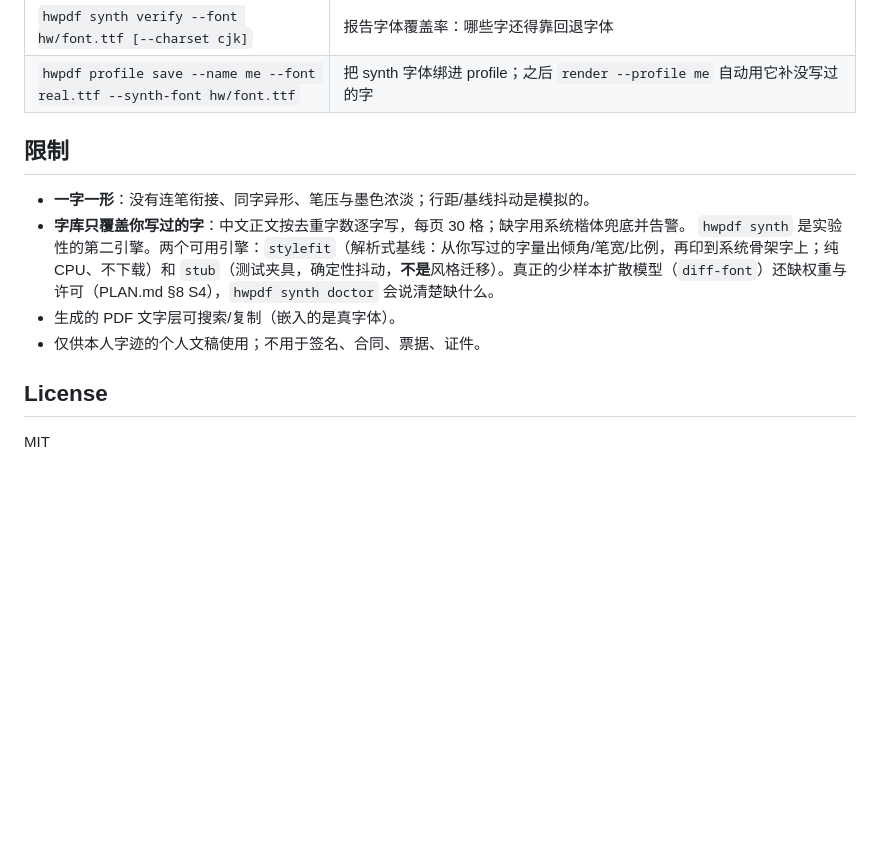
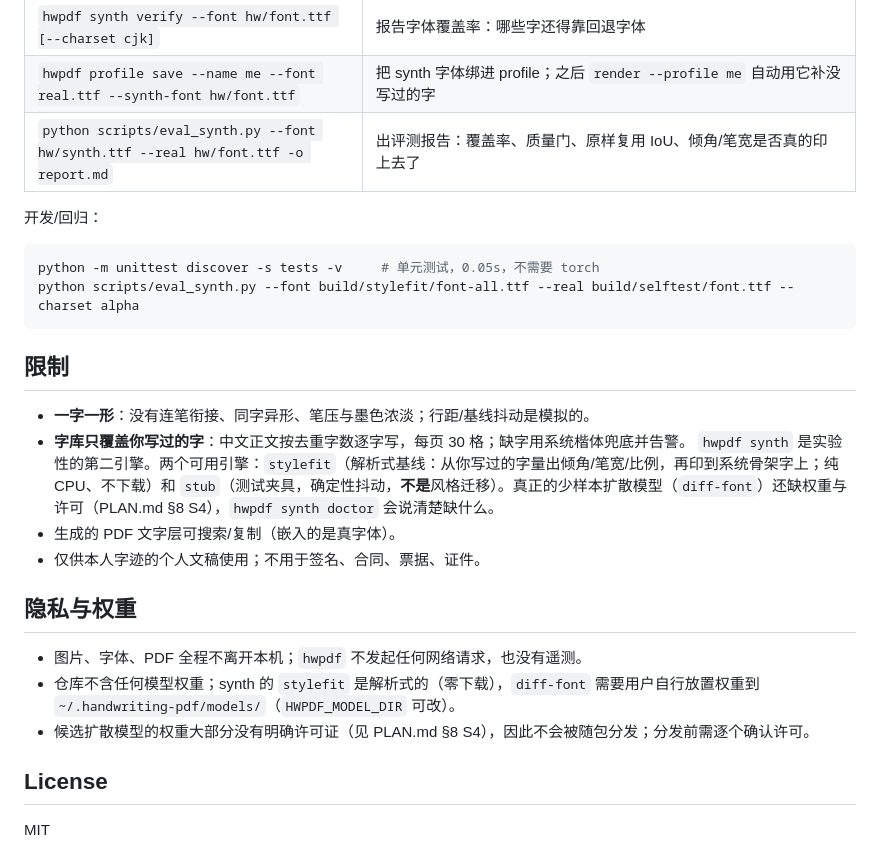
Before and after one commit to atlasmarkz/handwriting-pdf, a Markdown page: README.md, the part around the change. GitHub-like rendering; blank space fills up the shorter version.

````diff
--- a/README.md
+++ b/README.md
@@ -89,6 +89,14 @@ bash install.sh            # macOS / Linux，默认两个目录都装
 | `hwpdf synth specimen --font hw/font.ttf --real hw/font-real.ttf -o sheet.png` | 生成字形对照表（左：你写的；右：推断的），跑模型前先目检 |
 | `hwpdf synth verify --font hw/font.ttf [--charset cjk]` | 报告字体覆盖率：哪些字还得靠回退字体 |
 | `hwpdf profile save --name me --font real.ttf --synth-font hw/font.ttf` | 把 synth 字体绑进 profile；之后 `render --profile me` 自动用它补没写过的字 |
+| `python scripts/eval_synth.py --font hw/synth.ttf --real hw/font.ttf -o report.md` | 出评测报告：覆盖率、质量门、原样复用 IoU、倾角/笔宽是否真的印上去了 |
+
+开发/回归：
+
+```bash
+python -m unittest discover -s tests -v     # 单元测试，0.05s，不需要 torch
+python scripts/eval_synth.py --font build/stylefit/font-all.ttf --real build/selftest/font.ttf --charset alpha
+```
 
 ## 限制
 
@@ -98,6 +106,12 @@ bash install.sh            # macOS / Linux，默认两个目录都装
 - 生成的 PDF 文字层可搜索/复制（嵌入的是真字体）。
 - 仅供本人字迹的个人文稿使用；不用于签名、合同、票据、证件。
 
+## 隐私与权重
+
+- 图片、字体、PDF 全程不离开本机；`hwpdf` 不发起任何网络请求，也没有遥测。
+- 仓库不含任何模型权重；synth 的 `stylefit` 是解析式的（零下载），`diff-font` 需要用户自行放置权重到 `~/.handwriting-pdf/models/`（`HWPDF_MODEL_DIR` 可改）。
+- 候选扩散模型的权重大部分没有明确许可证（见 PLAN.md §8 S4），因此不会被随包分发；分发前需逐个确认许可。
+
 ## License
 
 MIT
````
Also changed, not shown: PLAN.md (+1 -1 lines), SKILL.md (+35 -3 lines), docs/poc/stylefit.md (added, +70 -0 lines), docs/poc/stylefit-cjk-probe.png (added), docs/poc/stylefit-page.png (added), docs/poc/stylefit-pairs.png (added), 2 other files.
